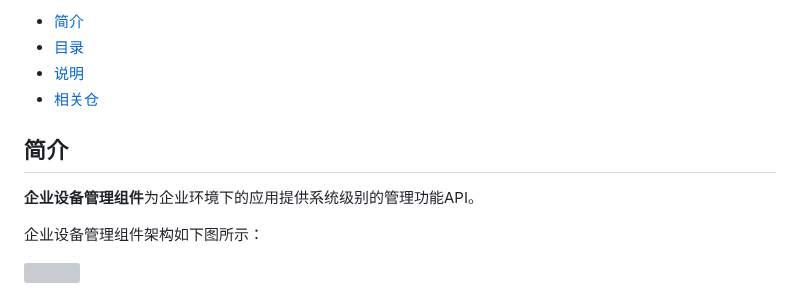
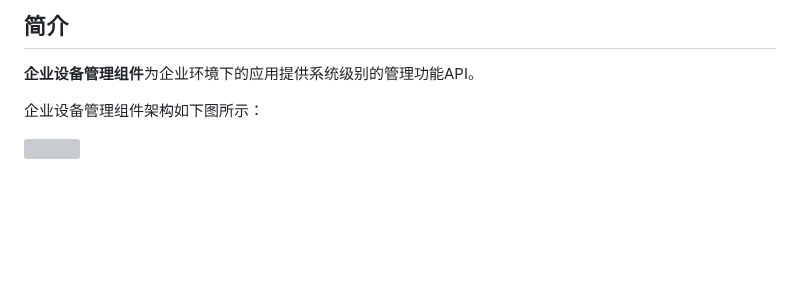
Before and after one commit to eclipse-oniro-mirrors/customization_enterprise_device_management, a Markdown page: README_zh.md, the part around one of its changes. Rendered like a GitHub page; blank space fills up the shorter version; grey boxes are pictures that could not be loaded.

Commit message:
modify README_zh and push OAT.xml
Signed-off-by: caiminggang <caiminggang1@huawei.com>

```diff
--- a/README_zh.md
+++ b/README_zh.md
@@ -2,10 +2,5 @@
 
--   [简介](#section11333318500)
--   [目录](#section145135295018)
--   [说明](#section1413462511513)
--   [相关仓](#section898171518525)
-
-## 简介<a name="section11333318500"></a>
+## 简介
 
 **企业设备管理组件**为企业环境下的应用提供系统级别的管理功能API。
 
```
Also changed, not shown: other parts of README_zh.md (+5 -5 lines), figure/enterprise_device_management.png (renamed from figure/EnterpriseDeviceManagement.PNG), 1 other file.
